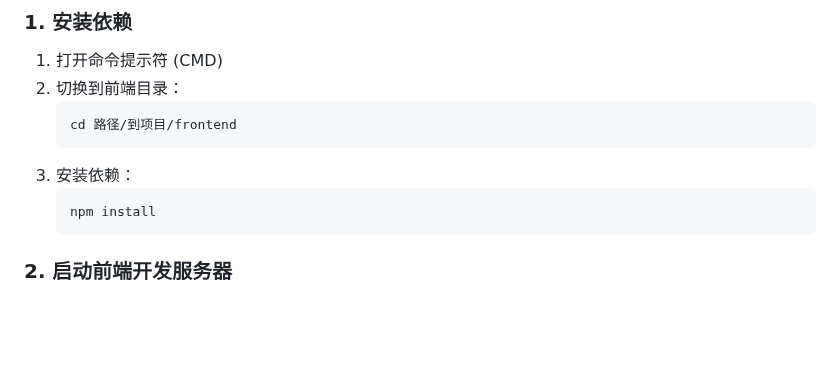
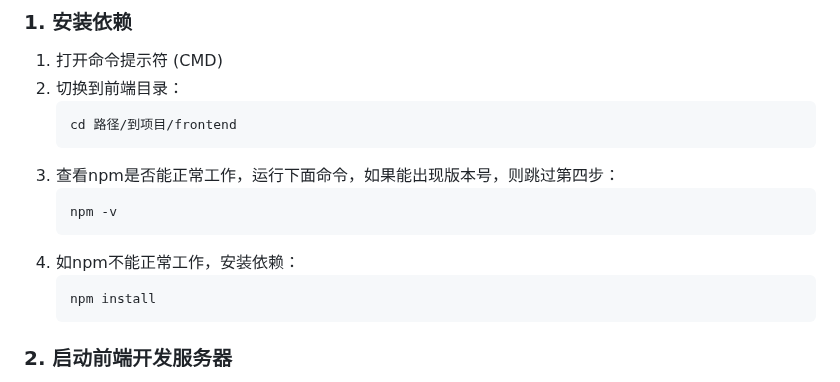
Before and after one commit to KensonWang56/Smart-TCM-Healthcare-System, a Markdown page: README.md, the part around the change. Rendered like a GitHub page; blank space fills up the shorter version.

````diff
--- a/README.md
+++ b/README.md
@@ -89,7 +89,11 @@ python manage.py runserver
    ```
    cd 路径/到项目/frontend
    ```
-3. 安装依赖：
+3. 查看npm是否能正常工作，运行下面命令，如果能出现版本号，则跳过第四步：
+   ```
+   npm -v
+   ```
+4. 如npm不能正常工作，安装依赖：
    ```
    npm install
    ```
````
